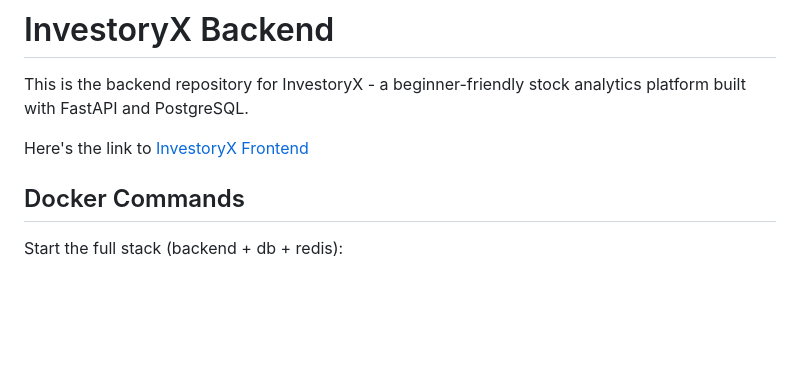
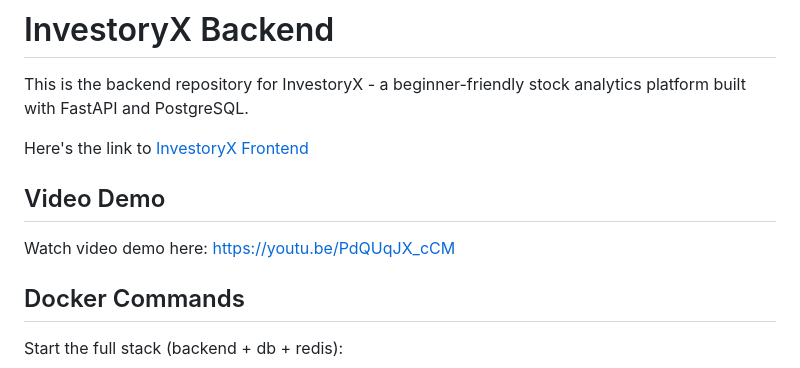
Before and after one commit to prestonty/investoryX-backend, a Markdown page: README.md, the part around the change. GitHub-like rendering; blank space fills up the shorter version.

Commit message:
Add video demo section to README
Added a section for video demo link in README.

```diff
--- a/README.md
+++ b/README.md
@@ -3,6 +3,10 @@
 This is the backend repository for InvestoryX - a beginner-friendly stock analytics platform built with FastAPI and PostgreSQL.
 
 Here's the link to [InvestoryX Frontend](https://github.com/prestonty/investoryX)
+
+## Video Demo
+
+Watch video demo here: https://youtu.be/PdQUqJX_cCM
 
 ## Docker Commands
 
```
